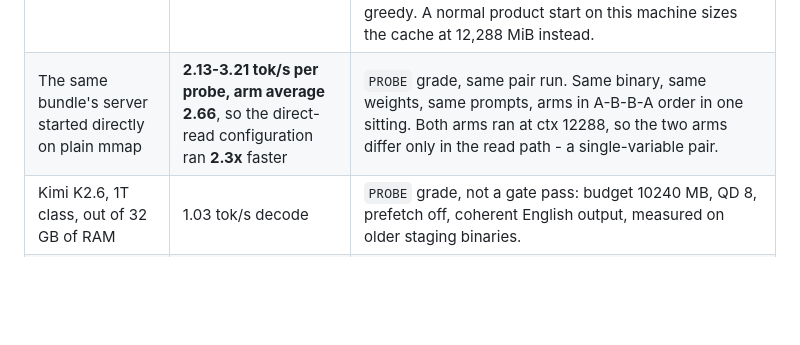
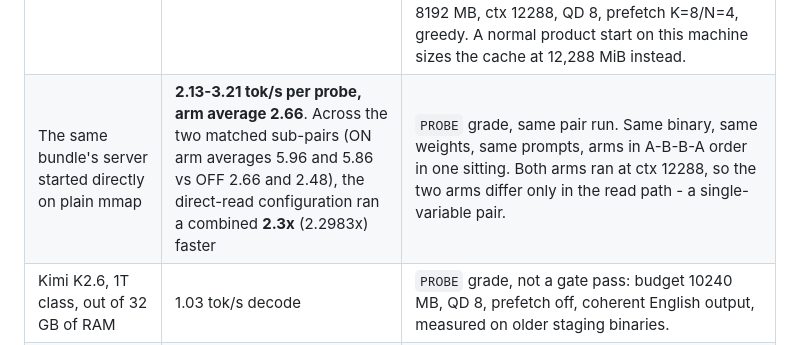
Before and after one commit to tmxkzm1925-max/MoE-Direct, a Markdown page: README.md, the part around the change. Rendered like a GitHub page; blank space fills up the shorter version.

Commit message:
readme: attribute the 2.3x headline to the combined two-sub-pair ratio (2.2983x; arm averages 5.96/5.86 vs 2.66/2.48) - the single-pair juxtaposition read as 5.96/2.66=2.3x, which is arithmetically 2.24x

```diff
--- a/README.md
+++ b/README.md
@@ -19,7 +19,7 @@ verified against your original GGUF before it is ever used.
 | What was measured | Result | The conditions it belongs to |
 |---|---|---|
 | Qwen3.5-122B decode | **5.65-6.26 tok/s per probe, arm average 5.96** | `PROBE` grade. Paired run on the v0.2.1 release binary (not re-run on this zip's binary), reference machine (32 GB RAM, one RTX 5080, a Gen5 NVMe). The bundle launcher in its `-Repro` release configuration: warm start and autosave off, budget autotune off with the budget fixed at 8192 MB, ctx 12288, QD 8, prefetch K=8/N=4, greedy. A normal product start on this machine sizes the cache at 12,288 MiB instead. |
-| The same bundle's server started directly on plain mmap | **2.13-3.21 tok/s per probe, arm average 2.66**, so the direct-read configuration ran **2.3x** faster | `PROBE` grade, same pair run. Same binary, same weights, same prompts, arms in A-B-B-A order in one sitting. Both arms ran at ctx 12288, so the two arms differ only in the read path - a single-variable pair. |
+| The same bundle's server started directly on plain mmap | **2.13-3.21 tok/s per probe, arm average 2.66**. Across the two matched sub-pairs (ON arm averages 5.96 and 5.86 vs OFF 2.66 and 2.48), the direct-read configuration ran a combined **2.3x** (2.2983x) faster | `PROBE` grade, same pair run. Same binary, same weights, same prompts, arms in A-B-B-A order in one sitting. Both arms ran at ctx 12288, so the two arms differ only in the read path - a single-variable pair. |
 | Kimi K2.6, 1T class, out of 32 GB of RAM | 1.03 tok/s decode | `PROBE` grade, not a gate pass: budget 10240 MB, QD 8, prefetch off, coherent English output, measured on older staging binaries. |
 | Output through direct-read against the same binary's plain-mmap path | token for token identical on gpt-oss-120b[^same] | The OFF/ON A-B-B-A protocol, greedy, 12 paired responses with identical token IDs. On Qwen3.5-122B the separate check is run-to-run: the official run's 12 token files were byte-identical to the parent anchor. No parity claim is made for K2.6, or for sampled decoding, which differs by construction. |
 | Your weights after the one-time repack | byte for byte the source tensors[^bytes] | Every record SHA-256 compared against the source bytes, all records, no sampling, consumed fail-closed by both the launcher and the engine. |
```
